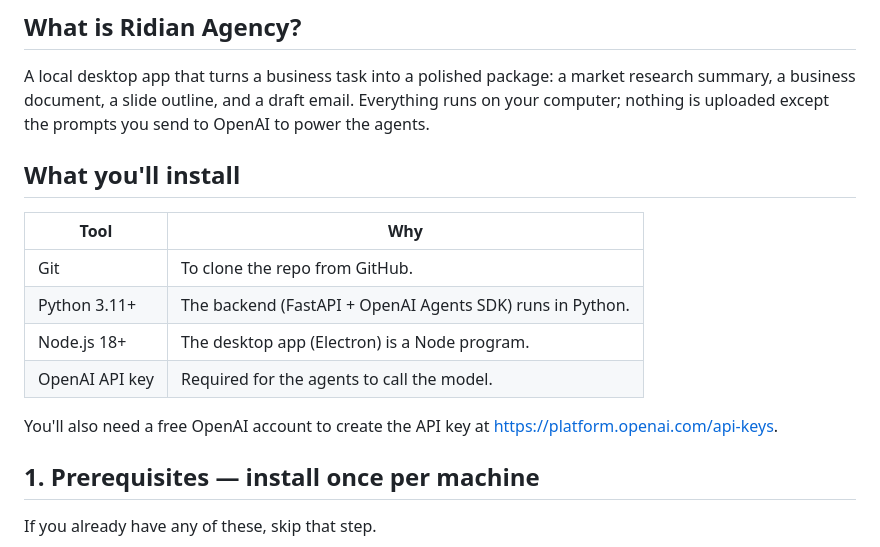
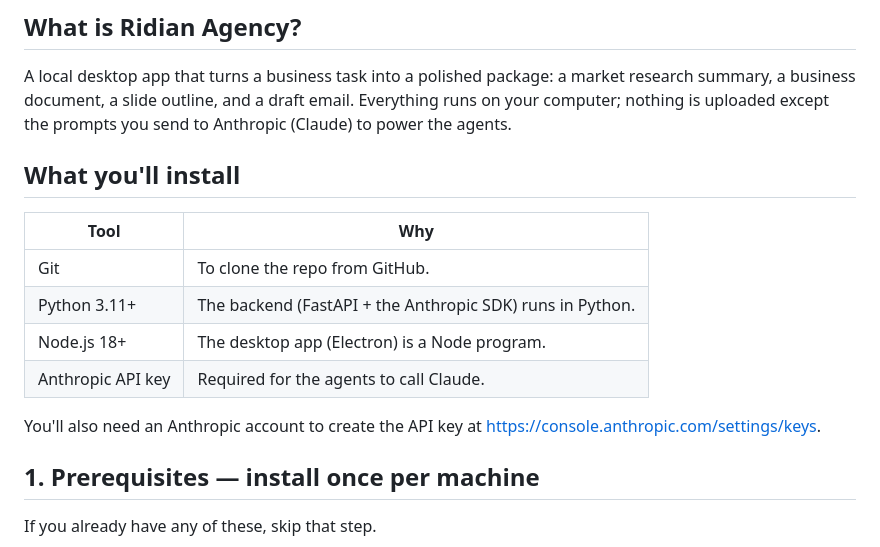
Before and after one commit to RyanLBuchanan/ridian-agency, a Markdown page: QUICKSTART.md, the part around one of its changes. GitHub-like rendering.

```diff
--- a/QUICKSTART.md
+++ b/QUICKSTART.md
@@ -9,19 +9,19 @@ necessarily a developer. ~15 minutes start to finish.
 A local desktop app that turns a business task into a polished package:
 a market research summary, a business document, a slide outline, and a
 draft email. Everything runs on your computer; nothing is uploaded except
-the prompts you send to OpenAI to power the agents.
+the prompts you send to Anthropic (Claude) to power the agents.
 
 ## What you'll install
 
 | Tool       | Why                                                  |
 | ---------- | ---------------------------------------------------- |
 | Git        | To clone the repo from GitHub.                       |
-| Python 3.11+ | The backend (FastAPI + OpenAI Agents SDK) runs in Python. |
+| Python 3.11+ | The backend (FastAPI + the Anthropic SDK) runs in Python. |
 | Node.js 18+ | The desktop app (Electron) is a Node program.       |
-| OpenAI API key | Required for the agents to call the model.       |
+| Anthropic API key | Required for the agents to call Claude.       |
 
-You'll also need a free OpenAI account to create the API key at
-<https://platform.openai.com/api-keys>.
+You'll also need an Anthropic account to create the API key at
+<https://console.anthropic.com/settings/keys>.
 
 ## 1. Prerequisites — install once per machine
 
```
Also changed, not shown: other parts of QUICKSTART.md (+20 -15 lines), README.md (+18 -14 lines).
